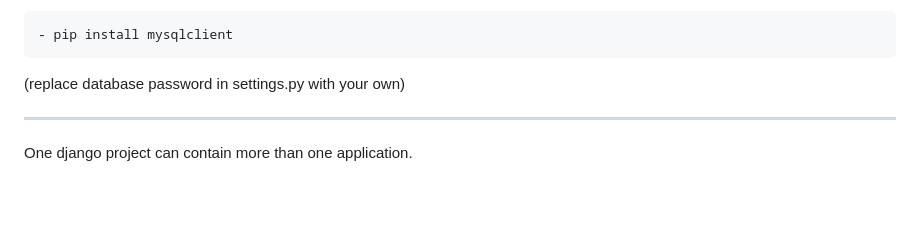
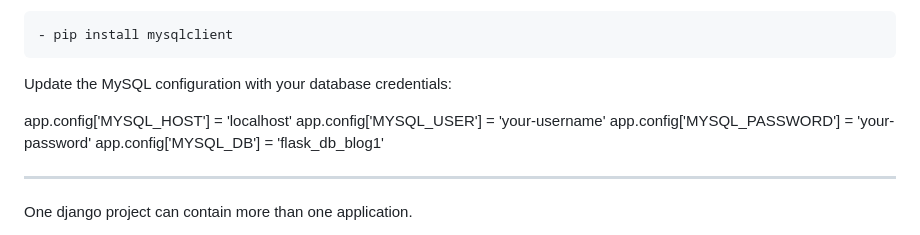
Before and after one commit to Rihanna-mh/django_social_2023, a Markdown page: README.md, the part around the change. Drawn GitHub-style; blank space fills up the shorter version.

```diff
--- a/README.md
+++ b/README.md
@@ -27,7 +27,13 @@ Install mysqlclient:
 
     - pip install mysqlclient
 
-(replace database password in settings.py with your own)
+Update the MySQL configuration with your database credentials:
+
+app.config['MYSQL_HOST'] = 'localhost'
+app.config['MYSQL_USER'] = 'your-username'
+app.config['MYSQL_PASSWORD'] = 'your-password'
+app.config['MYSQL_DB'] = 'flask_db_blog1'
+
 *****
 
 One django project can contain more than one application.
```
